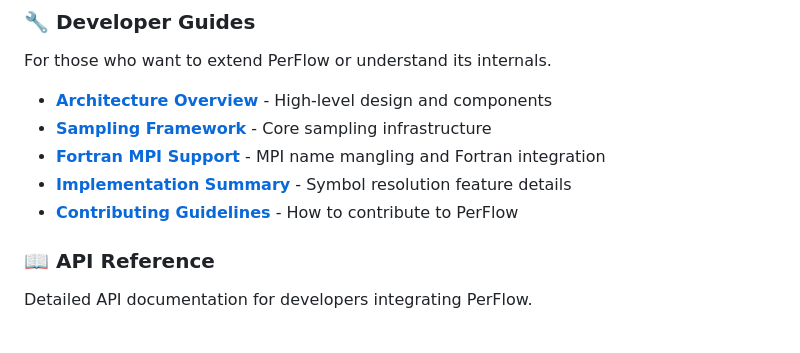
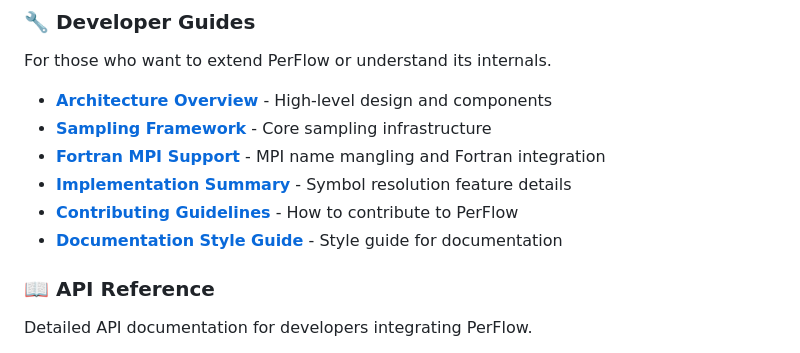
Before and after one commit to yuyangJin/PerFlow, a Markdown page: docs/README.md, the part around the change. GitHub-like rendering.

Commit message:
Add documentation style guide for consistency
Co-authored-by: yuyangJin <37532408+yuyangJin@users.noreply.github.com>

```diff
--- a/docs/README.md
+++ b/docs/README.md
@@ -21,6 +21,7 @@ For those who want to extend PerFlow or understand its internals.
 - **[Fortran MPI Support](developer-guide/FORTRAN_MPI_SUPPORT.md)** - MPI name mangling and Fortran integration
 - **[Implementation Summary](developer-guide/IMPLEMENTATION_SUMMARY.md)** - Symbol resolution feature details
 - **[Contributing Guidelines](developer-guide/contributing.md)** - How to contribute to PerFlow
+- **[Documentation Style Guide](STYLE_GUIDE.md)** - Style guide for documentation
 
 ### 📖 API Reference
 Detailed API documentation for developers integrating PerFlow.
```
Also changed, not shown: docs/STYLE_GUIDE.md (added, +386 -0 lines).
